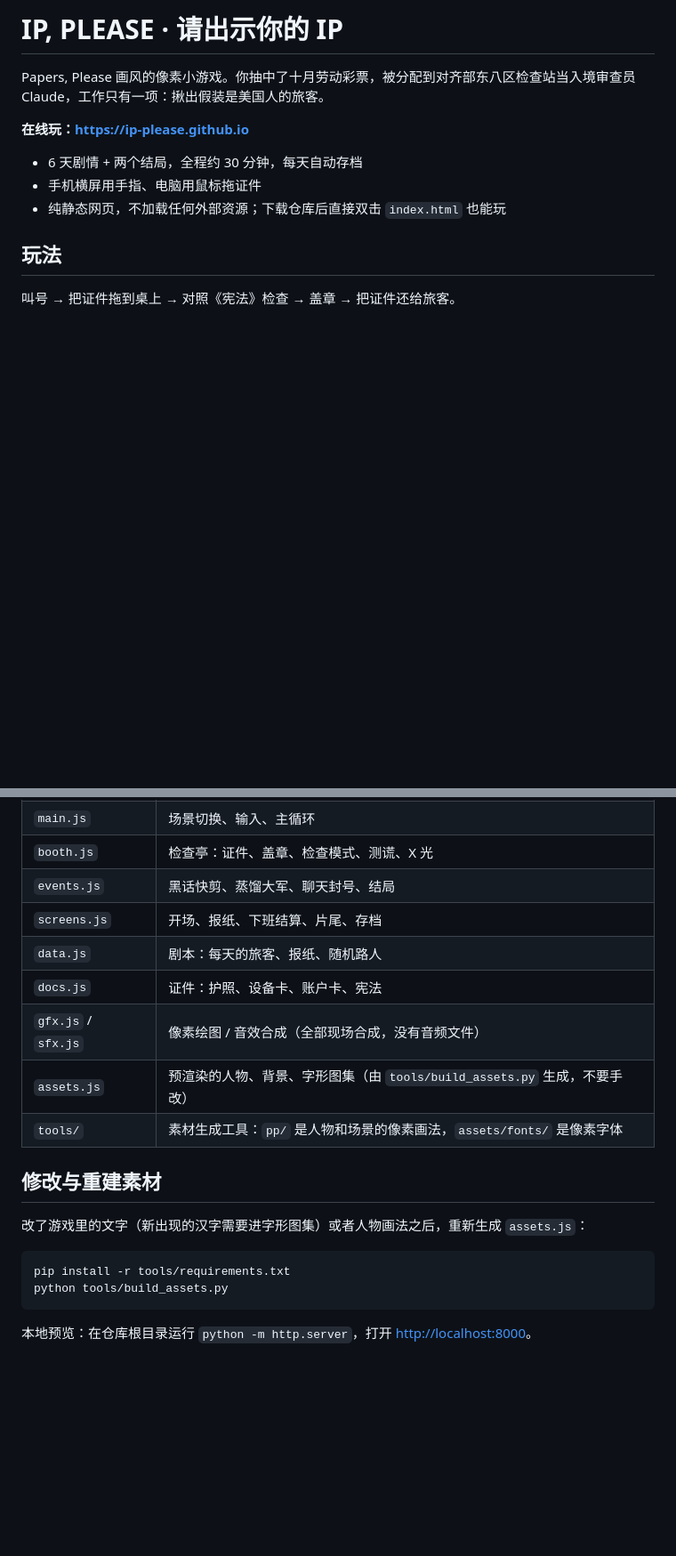
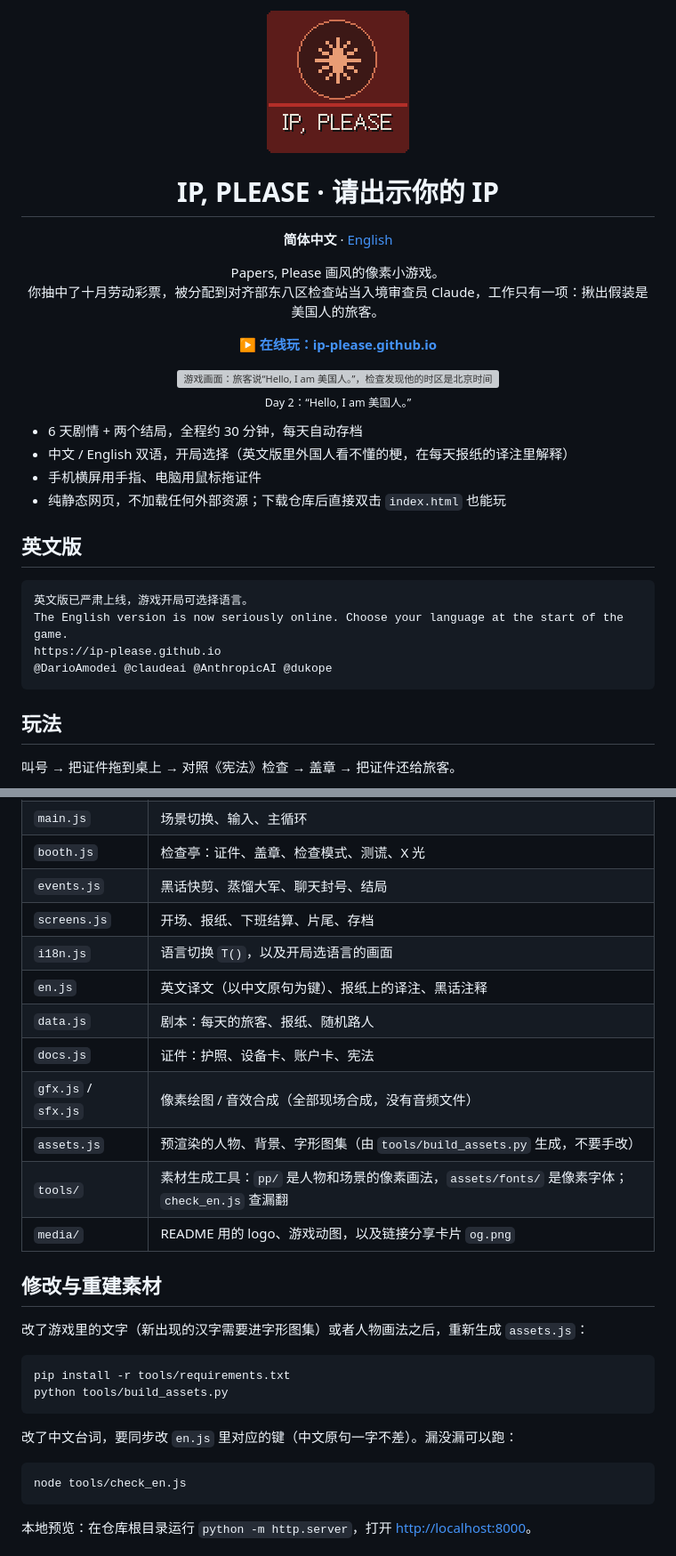
Before and after one commit to DoroWolf/ip-please, a Markdown page: README.md, 2 parts joined by grey strips. Shown at 89% size. GitHub-like rendering; pictures changed too: media/logo.png (added); blank space fills up the shorter version; grey boxes are pictures that could not be loaded.

Commit message:
README 双语、加 logo 和动图；换网页图标，加链接分享卡片
Co-Authored-By: Claude Opus 5.5 <noreply@anthropic.com>

````diff
--- a/README.md
+++ b/README.md
@@ -1,12 +1,41 @@
-# IP, PLEASE · 请出示你的 IP
+<p align="center">
+  <a href="https://ip-please.github.io"><img src="media/logo.png" width="160" alt="IP, PLEASE"></a>
+</p>
 
-Papers, Please 画风的像素小游戏。你抽中了十月劳动彩票，被分配到对齐部东八区检查站当入境审查员 Claude，工作只有一项：揪出假装是美国人的旅客。
+<h1 align="center">IP, PLEASE · 请出示你的 IP</h1>
 
-**在线玩：<https://ip-please.github.io>**
+<p align="center">
+  <b>简体中文</b> · <a href="README.en.md">English</a>
+</p>
+
+<p align="center">
+  Papers, Please 画风的像素小游戏。<br>
+  你抽中了十月劳动彩票，被分配到对齐部东八区检查站当入境审查员 Claude，工作只有一项：揪出假装是美国人的旅客。
+</p>
+
+<p align="center">
+  <a href="https://ip-please.github.io"><b>▶ 在线玩：ip-please.github.io</b></a>
+</p>
+
+<p align="center">
+  <img src="media/gameplay-zh.gif" width="640" alt="游戏画面：旅客说“Hello, I am 美国人。”，检查发现他的时区是北京时间；测谎时他脱口接上“一百八一杯”，盖上拒绝章后墨镜滑了下来">
+  <br>
+  <sub>Day 2：“Hello, I am 美国人。”</sub>
+</p>
 
 - 6 天剧情 + 两个结局，全程约 30 分钟，每天自动存档
+- 中文 / English 双语，开局选择（英文版里外国人看不懂的梗，在每天报纸的译注里解释）
 - 手机横屏用手指、电脑用鼠标拖证件
 - 纯静态网页，不加载任何外部资源；下载仓库后直接双击 `index.html` 也能玩
+
+## 英文版
+
+```text
+英文版已严肃上线，游戏开局可选择语言。
+The English version is now seriously online. Choose your language at the start of the game.
+https://ip-please.github.io
+@DarioAmodei @claudeai @AnthropicAI @dukope
+```
 
 ## 玩法
 
@@ -30,11 +59,14 @@ Papers, Please 画风的像素小游戏。你抽中了十月劳动彩票，被
 | `booth.js` | 检查亭：证件、盖章、检查模式、测谎、X 光 |
 | `events.js` | 黑话快剪、蒸馏大军、聊天封号、结局 |
 | `screens.js` | 开场、报纸、下班结算、片尾、存档 |
+| `i18n.js` | 语言切换 `T()`，以及开局选语言的画面 |
+| `en.js` | 英文译文（以中文原句为键）、报纸上的译注、黑话注释 |
 | `data.js` | 剧本：每天的旅客、报纸、随机路人 |
 | `docs.js` | 证件：护照、设备卡、账户卡、宪法 |
 | `gfx.js` / `sfx.js` | 像素绘图 / 音效合成（全部现场合成，没有音频文件） |
 | `assets.js` | 预渲染的人物、背景、字形图集（由 `tools/build_assets.py` 生成，不要手改） |
-| `tools/` | 素材生成工具：`pp/` 是人物和场景的像素画法，`assets/fonts/` 是像素字体 |
+| `tools/` | 素材生成工具：`pp/` 是人物和场景的像素画法，`assets/fonts/` 是像素字体；`check_en.js` 查漏翻 |
+| `media/` | README 用的 logo、游戏动图，以及链接分享卡片 `og.png` |
 
 ## 修改与重建素材
 
@@ -45,6 +77,12 @@ pip install -r tools/requirements.txt
 python tools/build_assets.py
 ```
 
+改了中文台词，要同步改 `en.js` 里对应的键（中文原句一字不差）。漏没漏可以跑：
+
+```bash
+node tools/check_en.js
+```
+
 本地预览：在仓库根目录运行 `python -m http.server`，打开 <http://localhost:8000>。
 
 ## 致谢与许可
````
Also changed, not shown: README.en.md (added, +95 -0 lines), media/og.png (added), 3 other files.
